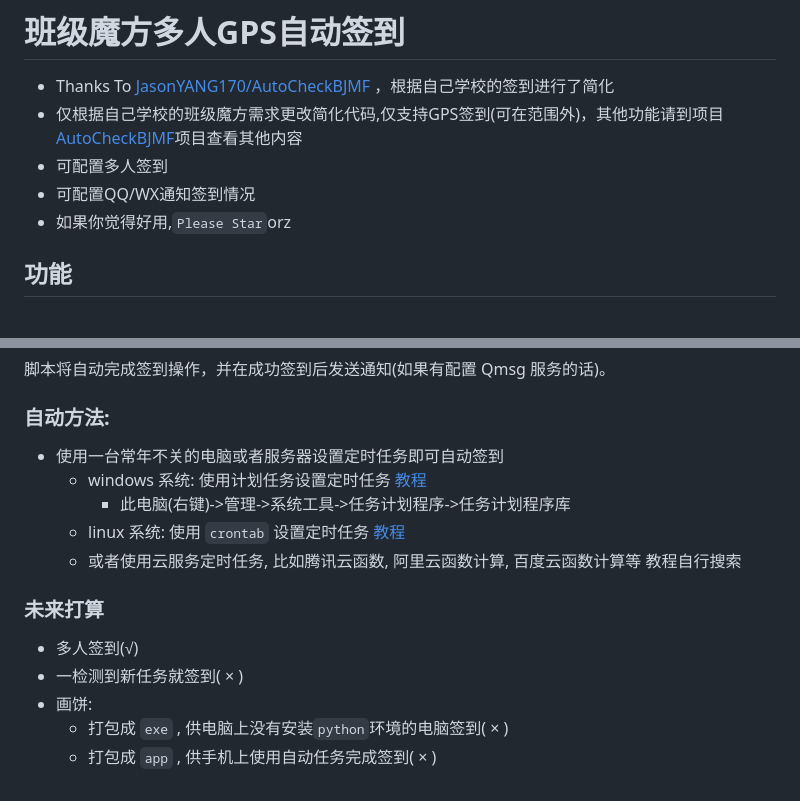
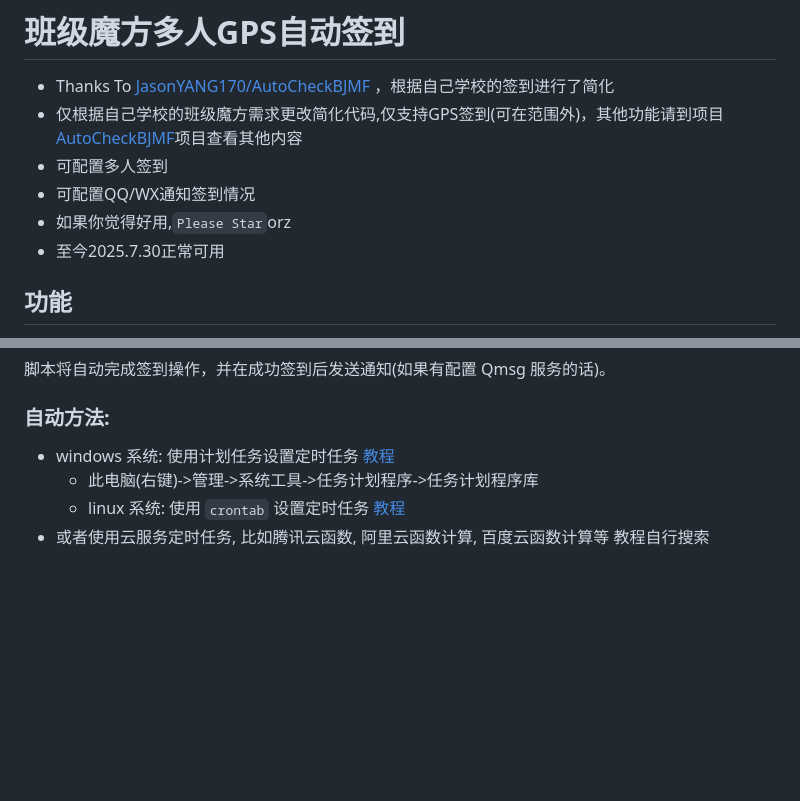
Before and after one commit to emocat17/BJMF, a Markdown page: README.md, 2 parts joined by grey strips. GitHub-like rendering; blank space fills up the shorter version.

```diff
--- a/README.md
+++ b/README.md
@@ -5,6 +5,7 @@
 - 可配置多人签到
 - 可配置QQ/WX通知签到情况
 - 如果你觉得好用,`Please Star`orz
+- 至今2025.7.30正常可用
 ## 功能
 
 - 自动从指定课程中获取签到项
@@ -113,15 +114,7 @@ python BJMF.py
 脚本将自动完成签到操作，并在成功签到后发送通知(如果有配置 Qmsg 服务的话)。
 
 ### 自动方法:
-- 使用一台常年不关的电脑或者服务器设置定时任务即可自动签到
-  - windows 系统: 使用计划任务设置定时任务 [教程](https://blog.csdn.net/weixin_38792396/article/details/121490505)
-    - 此电脑(右键)->管理->系统工具->任务计划程序->任务计划程序库
+- windows 系统: 使用计划任务设置定时任务 [教程](https://blog.csdn.net/weixin_38792396/article/details/121490505)
+  - 此电脑(右键)->管理->系统工具->任务计划程序->任务计划程序库
   - linux 系统: 使用 `crontab` 设置定时任务 [教程](https://geek-docs.com/python/python-ask-answer/815_python_execute_python_script_via_crontab.html)
-  - 或者使用云服务定时任务, 比如腾讯云函数, 阿里云函数计算, 百度云函数计算等 教程自行搜索
-
-### 未来打算
-- 多人签到(√)
-- 一检测到新任务就签到( × )
-- 画饼:
-  - 打包成 `exe` , 供电脑上没有安装`python`环境的电脑签到( × )
-  - 打包成 `app` , 供手机上使用自动任务完成签到( × )
+- 或者使用云服务定时任务, 比如腾讯云函数, 阿里云函数计算, 百度云函数计算等 教程自行搜索
```
